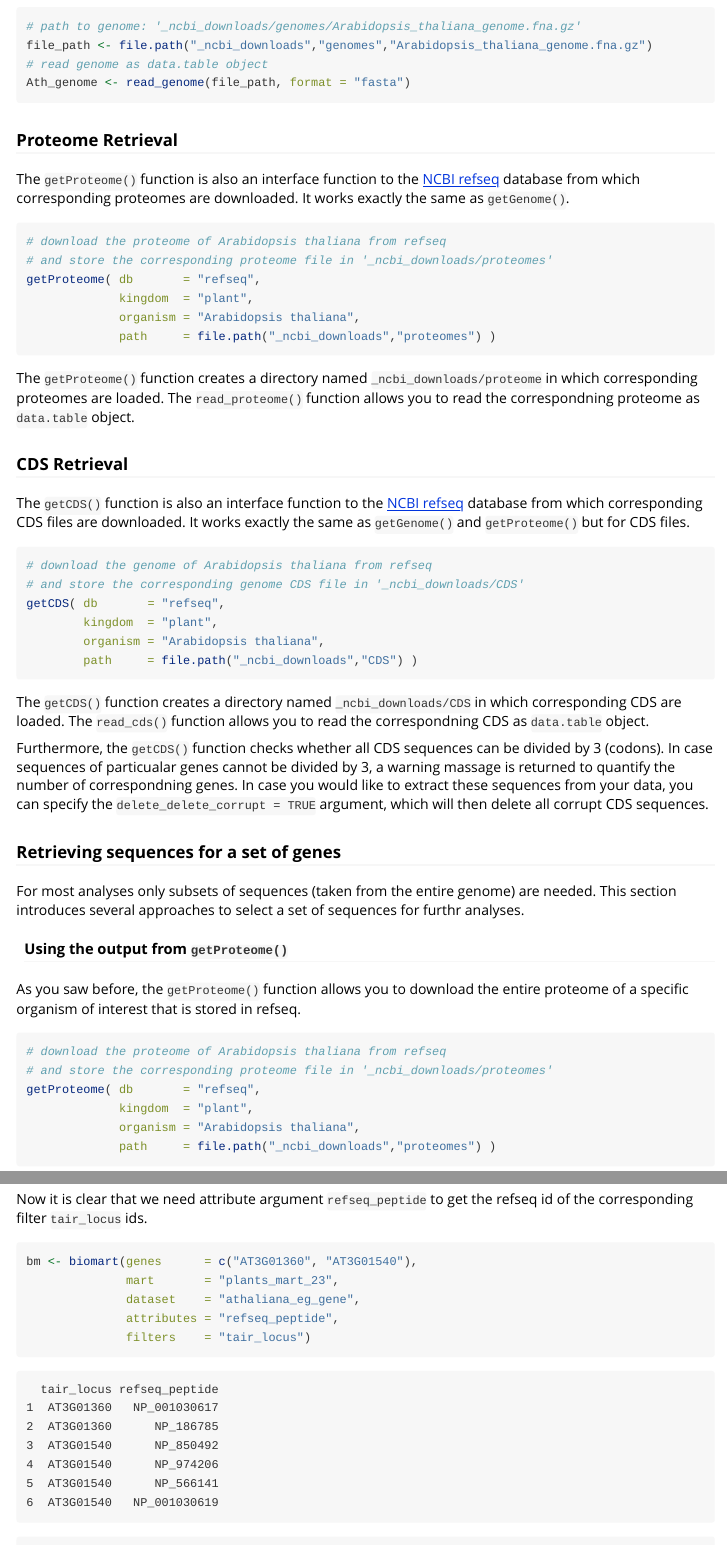
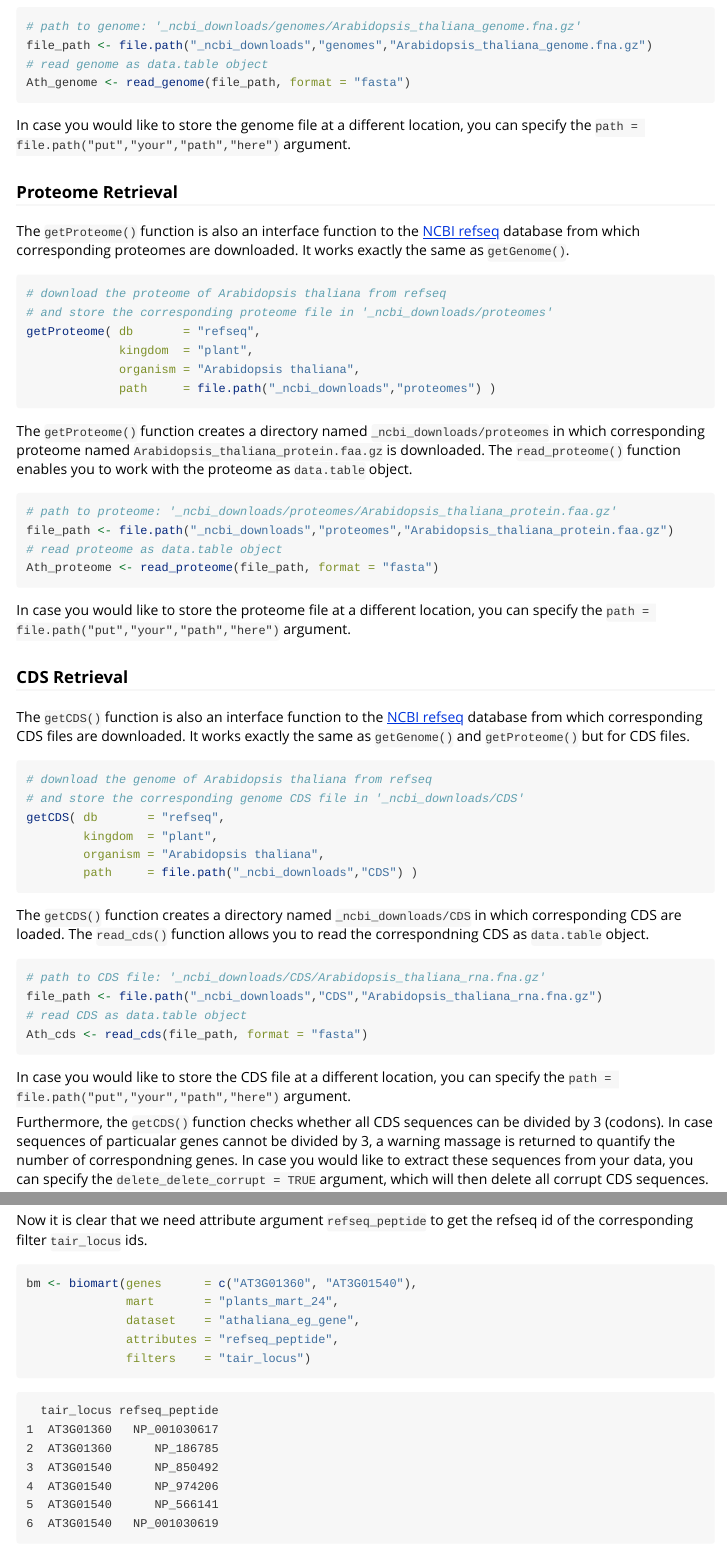
Before and after one commit to ropensci/biomartr, an R Markdown document (vignettes/Sequence_Retrieval.Rmd): the page in a window 1100 px wide, from 6720 px down, and a second part further down, joined at a grey line. Rendered offline with R 4.5, knitr and Pandoc, with nearby package versions; long lines of code are wrapped.

Commit message:
adding more examples to Vignette: Sequence Retrieval

````diff
--- a/vignettes/Sequence_Retrieval.Rmd
+++ b/vignettes/Sequence_Retrieval.Rmd
@@ -399,6 +399,9 @@ Ath_genome <- read_genome(file_path, format = "fasta")
 
 ```
 
+In case you would like to store the genome file at a different location,
+you can specify the `path = file.path("put","your","path","here")` argument.
+
 ### Proteome Retrieval
 
 The `getProteome()` function is also an interface function to the [NCBI refseq](http://www.ncbi.nlm.nih.gov/refseq/about/) database from
@@ -417,9 +420,19 @@ getProteome( db       = "refseq",
 
 ```
 
-The `getProteome()` function creates a directory named `_ncbi_downloads/proteome` in which
-corresponding proteomes are loaded. The `read_proteome()` function allows you to
-read the correspondning proteome as `data.table` object.
+The `getProteome()` function creates a directory named `_ncbi_downloads/proteomes` in which corresponding proteome named `Arabidopsis_thaliana_protein.faa.gz` is downloaded. The `read_proteome()` function enables you to work with the proteome as `data.table` object.
+
+```{r,eval=FALSE}
+# path to proteome: '_ncbi_downloads/proteomes/Arabidopsis_thaliana_protein.faa.gz'
+file_path <- file.path("_ncbi_downloads","proteomes","Arabidopsis_thaliana_protein.faa.gz")
+# read proteome as data.table object
+Ath_proteome <- read_proteome(file_path, format = "fasta")
+
+```
+
+In case you would like to store the proteome file at a different location,
+you can specify the `path = file.path("put","your","path","here")` argument.
+
 
 ### CDS Retrieval
 
@@ -442,6 +455,18 @@ getCDS( db       = "refseq",
 The `getCDS()` function creates a directory named `_ncbi_downloads/CDS` in which
 corresponding CDS are loaded. The `read_cds()` function allows you to
 read the correspondning CDS as `data.table` object.
+
+```{r,eval=FALSE}
+# path to CDS file: '_ncbi_downloads/CDS/Arabidopsis_thaliana_rna.fna.gz'
+file_path <- file.path("_ncbi_downloads","CDS","Arabidopsis_thaliana_rna.fna.gz")
+# read CDS as data.table object
+Ath_cds <- read_cds(file_path, format = "fasta")
+
+```
+
+In case you would like to store the CDS file at a different location,
+you can specify the `path = file.path("put","your","path","here")` argument.
+
 
 Furthermore, the `getCDS()` function checks whether all CDS sequences can be divided by 3 (codons).
 In case sequences of particualar genes cannot be divided by 3, a warning massage is returned to quantify the
@@ -518,7 +543,7 @@ refseq id of the corresponding filter `tair_locus` ids.
 ```{r,eval=FALSE}
 
 bm <- biomart(genes      = c("AT3G01360", "AT3G01540"),
-              mart       = "plants_mart_23",
+              mart       = "plants_mart_24",
               dataset    = "athaliana_eg_gene",
               attributes = "refseq_peptide",
               filters    = "tair_locus")
````
Also changed, not shown: 1 other file.
